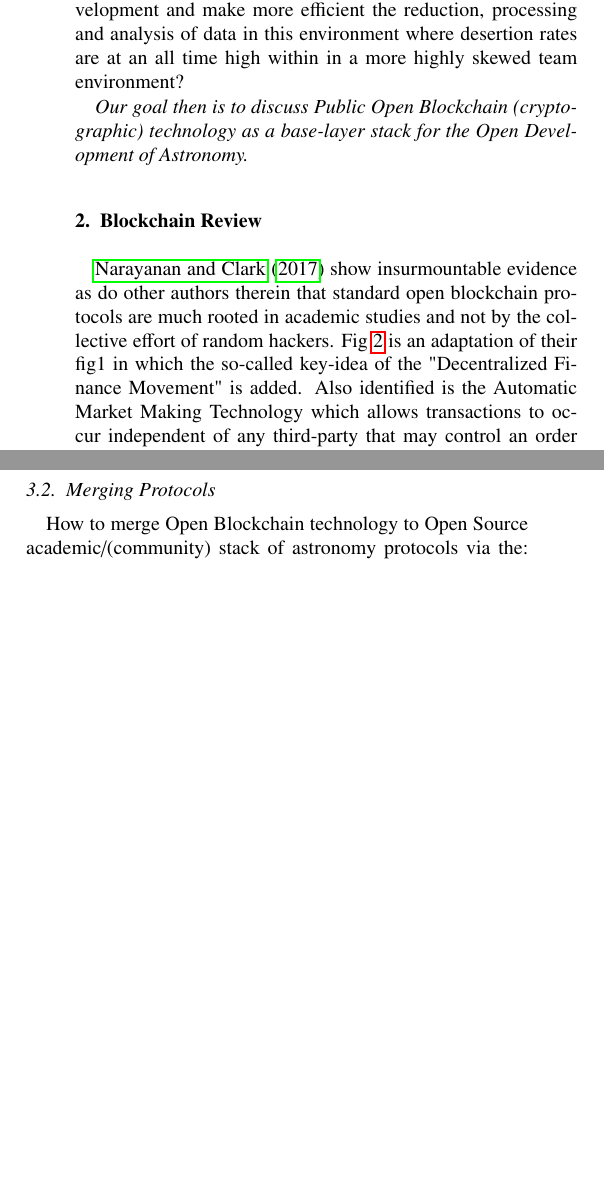
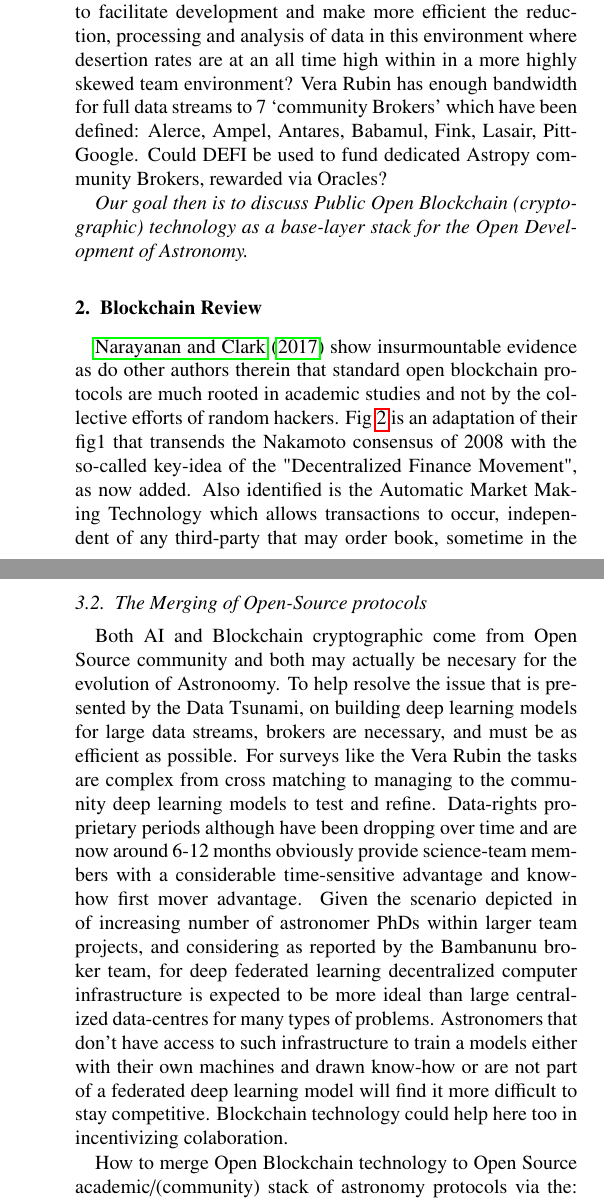
Before and after one commit to sebaguro/AstroOD, a LaTeX paper (astrotoken.tex): two parts of the columns of pages 2 and 4 of 10 before the commit and two parts of the columns of pages 2 and 5 of 10 after it, joined at a grey line, cut so that both start at the same text, the shorter picture padded with empty space. Compiled offline with pdfLaTeX.

Commit message:
Updates from Overleaf

```diff
--- a/astrotoken.tex
+++ b/astrotoken.tex
@@ -123,13 +123,13 @@ Cryptography is the basis of Open Blockchain Ledger technology, one that as argu
 
 Nonetheless for Astronomers AI techniques are proving to be integral to development due to `Machine-learning' and `Data Mining' methods and through open-source tool-kits in their quest to reveal the physical parameter space from large ensembles of data measurements of the observable parameter space from which relations of astrophysical processes or laws that govern The Universe are studied.
 
-Due to the ongoing data-tsunami produced by astronomical mega-surveys and high cadence astrophysics to study Multi-messenger transient events, the challenge of data cleansing in near real-time has itself has become somewhat dependent on AI techniques. In other words, AI is now playing a fundamental role in the evolution of Astronomy. See for example the Vera Rubin and SKA pipelines. A corollary therefor arises! Could Open Blockchain Technology also be employed to facilitate development and make more efficient the reduction, processing and analysis of data in this environment where desertion rates are at an all time high within in a more highly skewed team environment?
+Due to the ongoing data-tsunami produced by astronomical mega-surveys and high cadence astrophysics to study Multi-messenger transient events, the challenge of data cleansing for real-time alerts systems has itself has become somewhat dependent on AI techniques. In other words, AI is now playing a fundamental role in the evolution of Astronomy. See for example the Vera Rubin and SKA pipelines. A corollary therefor arises! Could Open Blockchain Technology also be employed to facilitate development and make more efficient the reduction, processing and analysis of data in this environment where desertion rates are at an all time high within in a more highly skewed team environment? Vera Rubin has enough bandwidth for full data streams to 7 `community Brokers' which have been defined: Alerce, Ampel, Antares, Babamul, Fink, Lasair, Pitt-Google. Could DEFI be used to fund dedicated Astropy community Brokers, rewarded via Oracles?
 
 \emph{Our goal then is to discuss Public Open Blockchain (cryptographic) technology as a base-layer stack for the Open Development of Astronomy.}
 
 \section{Blockchain Review}
 \label{sec:bc_review}
-\cite{20d30b4efb014b21b7ab27f5218692ab} show insurmountable evidence as do other authors therein that standard open blockchain protocols are much rooted in academic studies and not by the collective effort of random hackers. Fig \ref{fig:narayanan} is an adaptation of their fig1 in which the so-called key-idea of the "Decentralized Finance Movement" is added. Also identified is the Automatic Market Making Technology which allows transactions to occur independent of any third-party that may control an order book, sometime in the early 90's. We also show the UNISWAP governance token. \href{https://github.com/Uniswap}{UNISWAP} is chosen as an example since it was the first Decentralized Exchange (DEX) to include Automatic market making technology to blockchain. It is arguable a large market DEFI player whose treasury has more the 3 billion USD in funds. As show a time-line preceding the Decentralized finance movement (DEFI) in which the development of both blockchain protocols and primitives are extensively treated. Smart-contracts as coined by Nick Szabo are instrumental for Open Development protocols, a primitive not related to AI, but to automatic conditional P2P transactions that do not require a third party mediator and can be automatically executed within a sound value system, like the Nakamoto consensus.
+\cite{20d30b4efb014b21b7ab27f5218692ab} show insurmountable evidence as do other authors therein that standard open blockchain protocols are much rooted in academic studies and not by the collective efforts of random hackers. Fig \ref{fig:narayanan} is an adaptation of their fig1 that transends the Nakamoto consensus of 2008 with the so-called key-idea of the "Decentralized Finance Movement", as now added. Also identified is the Automatic Market Making Technology which allows transactions to occur, independent of any third-party that may  order book, sometime in the early 90's. We also show the UNISWAP governance token. \href{https://github.com/Uniswap}{UNISWAP} is chosen as an example since it was the first Decentralized Exchange (DEX) to include Automatic market making technology to blockchain. It is arguable a large market DEFI player whose treasury has more the 3 billion USD in funds. As show a time-line preceding the Decentralized finance movement (DEFI) in which the development of both blockchain protocols and primitives are extensively treated. Smart-contracts as coined by Nick Szabo are instrumental for Open Development protocols, a primitive not related to AI, but to automatic conditional P2P transactions that do not require a third party mediator and can be automatically executed within a sound value system, like the Nakamoto consensus.
 
 According to a \href{https://www.fon.hum.uva.nl/rob/Courses/InformationInSpeech/CDROM/Literature/LOTwinterschool2006/szabo.best.vwh.net/smart_contracts_2.html}{community vetted smart contract OD protocols} could integrate into base-layer applications like Oracles that injest data from third-party data-feeds, like publication rates within a research subject or field or an institution. DEFI protools require "smart-contract" capability and have been built from automatic market making or AMM technology standards as devise by  and particularly grant funding from it is identified as  \href{https://queue.acm.org/detail.cfm?id=3136559}{here}.
 
@@ -209,10 +211,14 @@ The exponentially falling half-life function for Astronomy majors in US public u
 
-\subsection{Merging Protocols}
+
+\subsection{The Merging of Open-Source protocols}
+
+Both AI and Blockchain cryptographic come from Open Source community and both may actually be necesary for the evolution of Astronoomy. To help resolve the issue that is presented by the Data Tsunami, on building deep learning models for large data streams, brokers are necessary, and must be as efficient as possible. For surveys like the Vera Rubin the tasks are complex from cross matching to managing to the community deep learning models to test and refine. Data-rights proprietary periods although have been dropping over time and are now around 6-12 months obviously provide science-team members with a considerable time-sensitive advantage and know-how first mover advantage.  Given the scenario depicted in \label{btc2:sec:sub:half} of increasing number of astronomer PhDs within larger team projects, and considering as reported by the Bambanunu broker team, for deep federated learning decentralized computer infrastructure is expected to be more ideal than large centralized data-centres for many types of problems.  Astronomers that don't have access to such infrastructure to train a models either with their own machines and drawn know-how or are not part of a federated deep learning model will find it more difficult to stay competitive. Blockchain technology could help here too in incentivizing colaboration.
+
 How to merge Open Blockchain technology to Open Source academic/(community) stack of astronomy protocols via the: Nakamoto Consensus?
 
 In the last decade Open-Source projects in Astronomy have burgeoned and become somewhat unified. 'Astropy' with its community affiliated and coordinated packages has become the leading community repository mine.  One of the reasons the community got behind one project was that many packages offered similar functions and the maintenance costs scaled with the number of version. Some methods may have been more optimal, so a standard system evolved that now maintains the code-base in the community. In Astropysics and other early python repositories for Astronomy the developers recognized with other members of the community that community maintained code repositories was key to development of Open-Source software.
 
-It is contested here in this White Paper perhaps some-what heuristically that like The Computer that has continued to be a fundamental tool for astronomical problem solving, Blockchain that is itself derived from open source community efforts warrants a more complete analysis by the comunity for AOD. Although most astronomers use Astropy amongst other tools, no block chain modules yet exist on Astropy so we on balance of a community coordinated or affiliated package, consider AstroOD as a coordinated package, since interoperability of coordination is required with other actors and agents of facilities including the IVOA
+It is contemplated in this White Paper perhaps some-what heuristically that like The Computer that has continued to be a fundamental tool for astronomical problem solving, Blockchain that is itself derived from open source community efforts warrants a more complete analysis by the comunity for AOD. Although most astronomers use Astropy amongst other tools, no block chain modules yet exist on Astropy so we on balance of a community coordinated or affiliated package, consider AstroOD as a coordinated package, since interoperability of coordination is required with other actors and agents of facilities including the IVOA
 
 \subsection{Funding Framework}
 
```
Also changed, not shown: README.md, astrotoken.tex (8 more changed lines).
